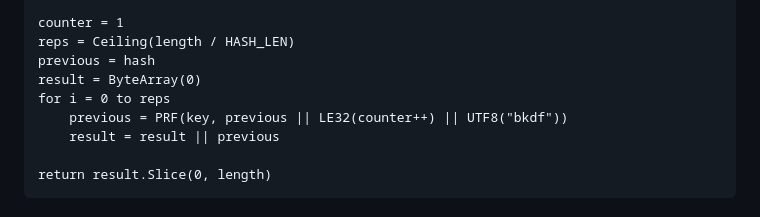
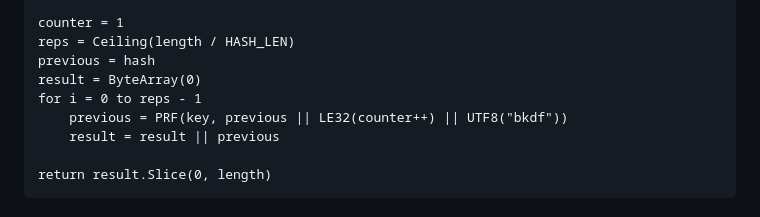
Before and after one commit to samuel-lucas6/draft-lucas-bkdf, a Markdown page: draft-lucas-bkdf.md, the part around the change. Drawn GitHub-style.

Commit message:
reps -> reps - 1 because i starts at 0

```diff
--- a/draft-lucas-bkdf.md
+++ b/draft-lucas-bkdf.md
@@ -289,7 +289,7 @@ counter = 1
 reps = Ceiling(length / HASH_LEN)
 previous = hash
 result = ByteArray(0)
-for i = 0 to reps
+for i = 0 to reps - 1
     previous = PRF(key, previous || LE32(counter++) || UTF8("bkdf"))
     result = result || previous
 
```
